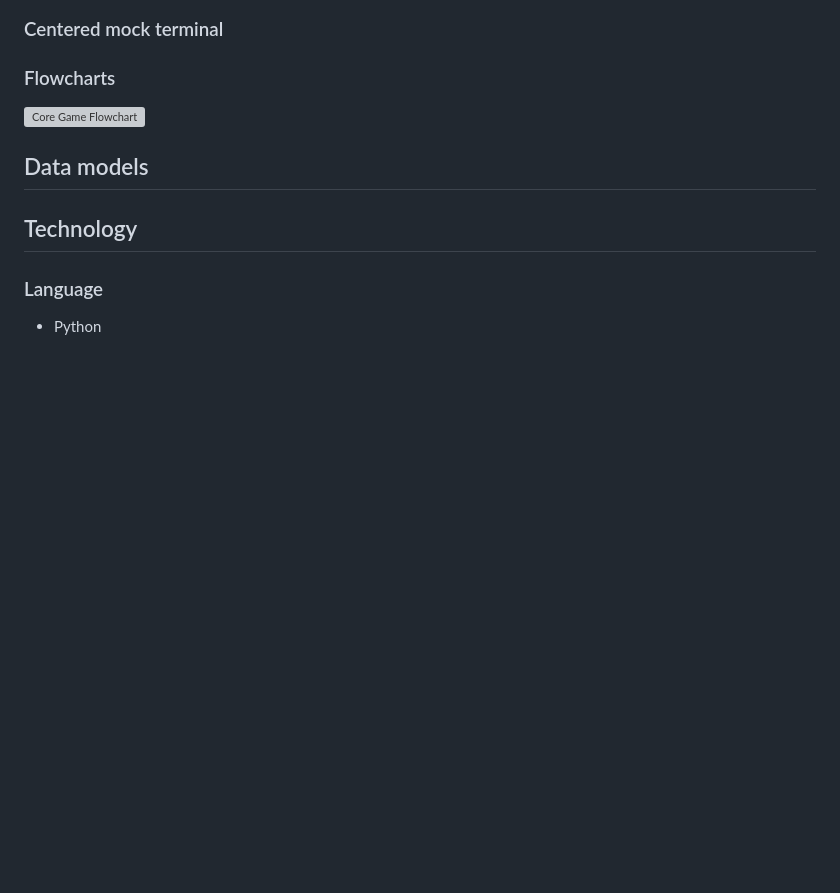
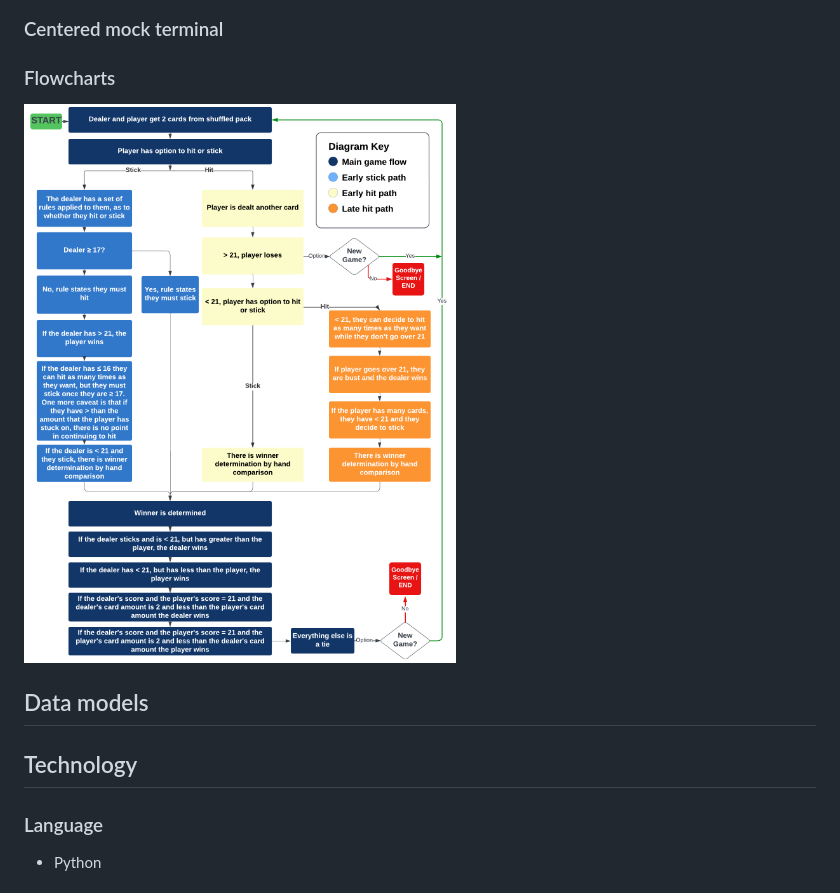
Before and after one commit to KSDunne/twenty_one, a Markdown page: README.md, the part around the change. Drawn GitHub-style; blank space fills up the shorter version; grey boxes are pictures that could not be loaded.

Commit message:
Fix reference to core game flow chart in README

```diff
--- a/README.md
+++ b/README.md
@@ -111,7 +111,7 @@ Interaction with an API for example, google sheets.
 
 ### Flowcharts
 
-![Core Game Flowchart](docs/design/core_game_flowchart.png)
+![Core Game Flowchart](docs/design/core_game_flow.png)
 
 ## Data models
 
```
